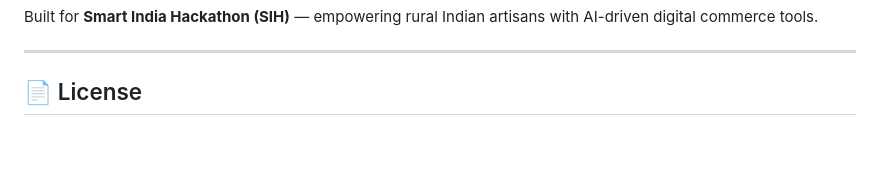
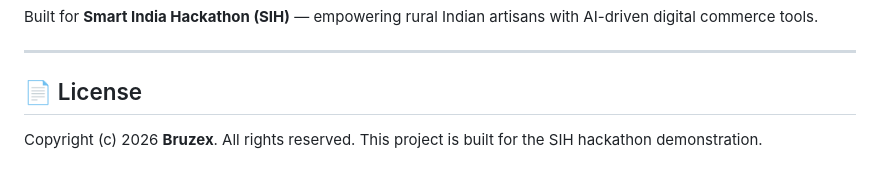
Before and after one commit to Bruzex/Handora, a Markdown page: README.md, the part around the change. Drawn GitHub-style; blank space fills up the shorter version.

Commit message:
Add copyright notice to README

```diff
--- a/README.md
+++ b/README.md
@@ -162,4 +162,5 @@ Built for **Smart India Hackathon (SIH)** — empowering rural Indian artisans w
 
 ## 📄 License
 
+Copyright (c) 2026 **Bruzex**. All rights reserved.
 This project is built for the SIH hackathon demonstration.
```
